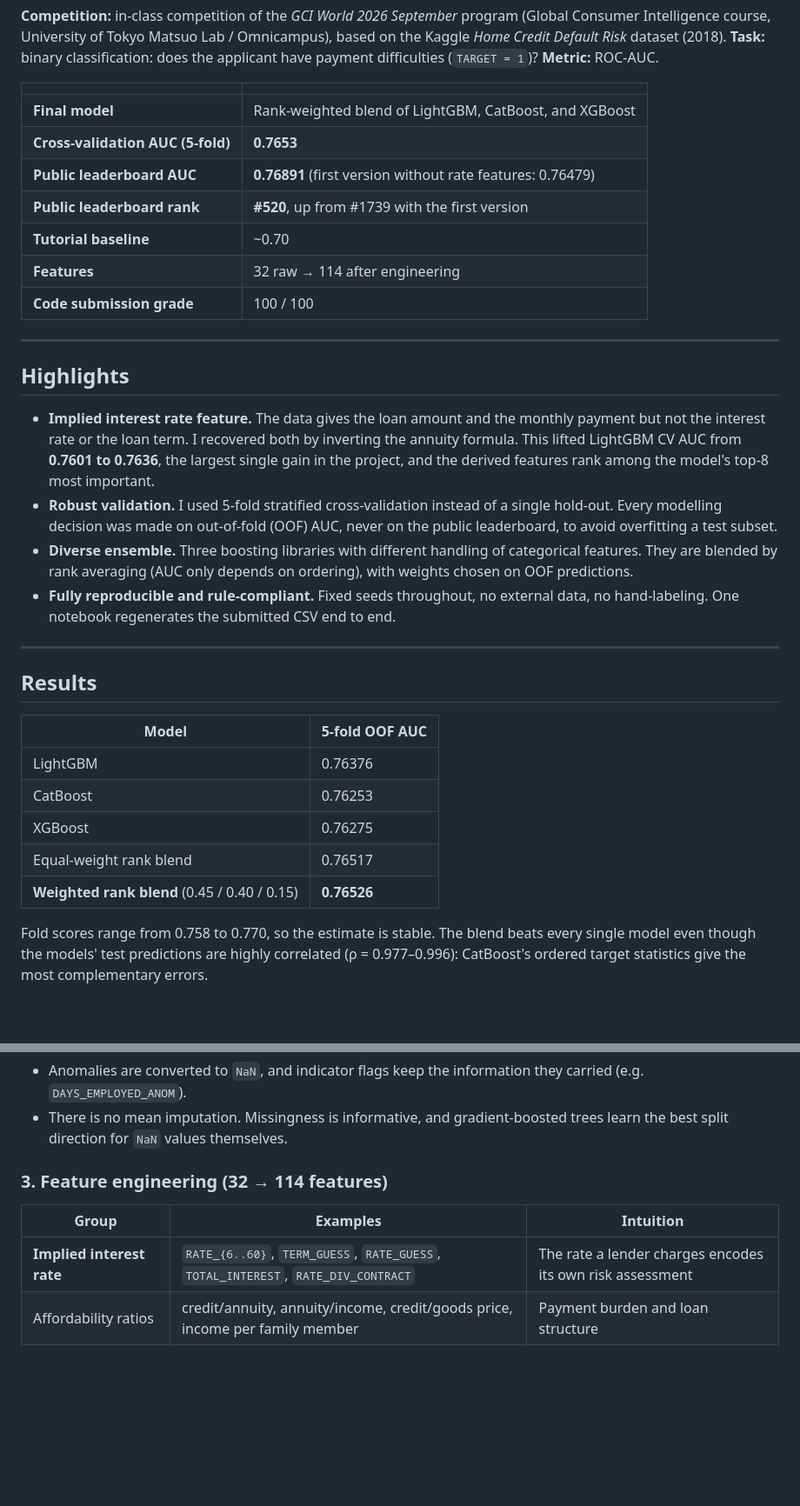
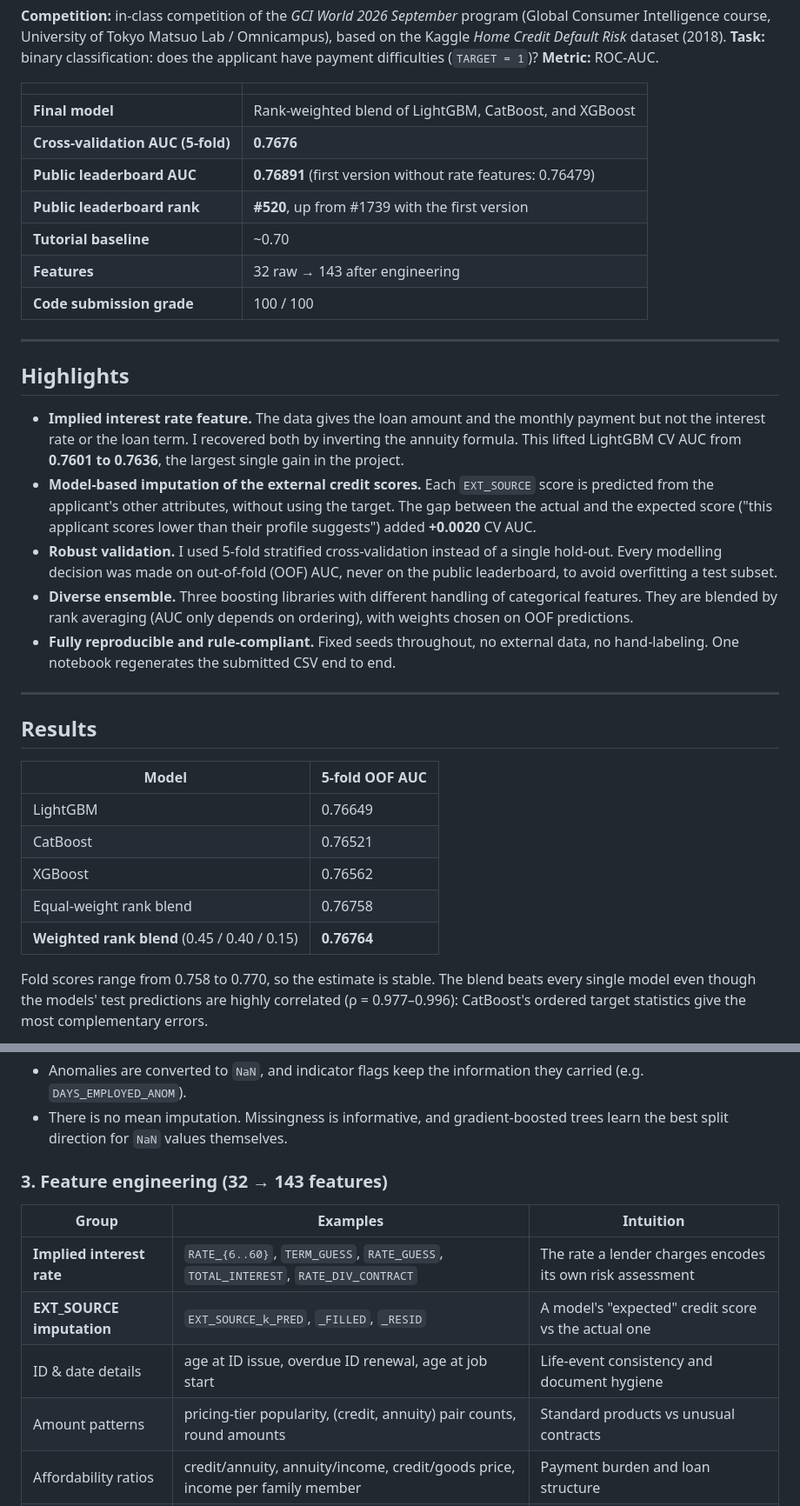
Before and after one commit to AbdouSalamSisawo/Competition-GCI-World-2026-Machine-Learning, a Markdown page: README.md, 2 parts joined by grey strips. Shown at 87% size. Drawn GitHub-style; blank space fills up the shorter version.

```diff
--- a/README.md
+++ b/README.md
@@ -9,18 +9,19 @@ Predicting the probability that a loan applicant will default, using gradient-bo
 | | |
 |---|---|
 | **Final model** | Rank-weighted blend of LightGBM, CatBoost, and XGBoost |
-| **Cross-validation AUC (5-fold)** | **0.7653** |
+| **Cross-validation AUC (5-fold)** | **0.7676** |
 | **Public leaderboard AUC** | **0.76891** (first version without rate features: 0.76479) |
 | **Public leaderboard rank** | **#520**, up from #1739 with the first version |
 | **Tutorial baseline** | ~0.70 |
-| **Features** | 32 raw → 114 after engineering |
+| **Features** | 32 raw → 143 after engineering |
 | **Code submission grade** | 100 / 100 |
 
 ---
 
 ## Highlights
 
-- **Implied interest rate feature.** The data gives the loan amount and the monthly payment but not the interest rate or the loan term. I recovered both by inverting the annuity formula. This lifted LightGBM CV AUC from **0.7601 to 0.7636**, the largest single gain in the project, and the derived features rank among the model's top-8 most important.
+- **Implied interest rate feature.** The data gives the loan amount and the monthly payment but not the interest rate or the loan term. I recovered both by inverting the annuity formula. This lifted LightGBM CV AUC from **0.7601 to 0.7636**, the largest single gain in the project.
+- **Model-based imputation of the external credit scores.** Each `EXT_SOURCE` score is predicted from the applicant's other attributes, without using the target. The gap between the actual and the expected score ("this applicant scores lower than their profile suggests") added **+0.0020** CV AUC.
 - **Robust validation.** I used 5-fold stratified cross-validation instead of a single hold-out. Every modelling decision was made on out-of-fold (OOF) AUC, never on the public leaderboard, to avoid overfitting a test subset.
 - **Diverse ensemble.** Three boosting libraries with different handling of categorical features. They are blended by rank averaging (AUC only depends on ordering), with weights chosen on OOF predictions.
 - **Fully reproducible and rule-compliant.** Fixed seeds throughout, no external data, no hand-labeling. One notebook regenerates the submitted CSV end to end.
@@ -31,11 +32,11 @@ Predicting the probability that a loan applicant will default, using gradient-bo
 
 | Model | 5-fold OOF AUC |
 |---|---|
-| LightGBM | 0.76376 |
-| CatBoost | 0.76253 |
-| XGBoost | 0.76275 |
-| Equal-weight rank blend | 0.76517 |
-| **Weighted rank blend** (0.45 / 0.40 / 0.15) | **0.76526** |
+| LightGBM | 0.76649 |
+| CatBoost | 0.76521 |
+| XGBoost | 0.76562 |
+| Equal-weight rank blend | 0.76758 |
+| **Weighted rank blend** (0.45 / 0.40 / 0.15) | **0.76764** |
 
 Fold scores range from 0.758 to 0.770, so the estimate is stable. The blend beats every single model even though the models' test predictions are highly correlated (ρ = 0.977–0.996): CatBoost's ordered target statistics give the most complementary errors.
 
@@ -73,11 +85,14 @@ The cross-validation gains carried over to the public leaderboard. The blend wit
 - Anomalies are converted to `NaN`, and indicator flags keep the information they carried (e.g. `DAYS_EMPLOYED_ANOM`).
 - There is no mean imputation. Missingness is informative, and gradient-boosted trees learn the best split direction for `NaN` values themselves.
 
-### 3. Feature engineering (32 → 114 features)
+### 3. Feature engineering (32 → 143 features)
 
 | Group | Examples | Intuition |
 |---|---|---|
 | **Implied interest rate** | `RATE_{6..60}`, `TERM_GUESS`, `RATE_GUESS`, `TOTAL_INTEREST`, `RATE_DIV_CONTRACT` | The rate a lender charges encodes its own risk assessment |
+| **EXT_SOURCE imputation** | `EXT_SOURCE_k_PRED`, `_FILLED`, `_RESID` | A model's "expected" credit score vs the actual one |
+| ID & date details | age at ID issue, overdue ID renewal, age at job start | Life-event consistency and document hygiene |
+| Amount patterns | pricing-tier popularity, (credit, annuity) pair counts, round amounts | Standard products vs unusual contracts |
 | Affordability ratios | credit/annuity, annuity/income, credit/goods price, income per family member | Payment burden and loan structure |
 | External-score aggregates | mean, weighted sum, product, min/max/std, pairwise products | Combine the strongest signals |
 | Time ratios | employment/age, ID-change/age, phone-change/age, age at loan end | Stability of the applicant |
```
Also changed, not shown: other parts of README.md (+14 -3 lines), assets/feature_importance.png, assets/roc_curves.png, 3 other files.
